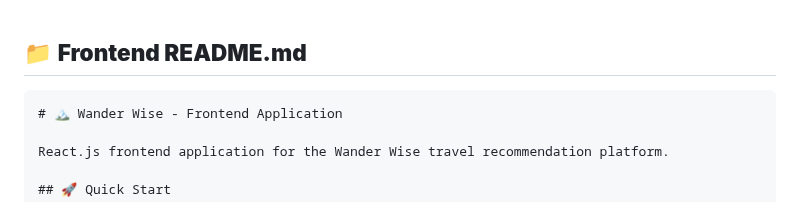
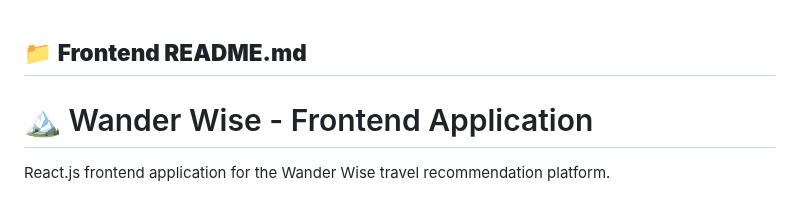
Before and after one commit to yuneshbyte01/Wander_Wise, a Markdown page: frontend/README.md, the part around the change. Drawn GitHub-style.

````diff
--- a/frontend/README.md
+++ b/frontend/README.md
@@ -1,6 +1,5 @@
 ## 📁 **Frontend README.md**
 
-```markdown:frontend/README.md
 # 🏔️ Wander Wise - Frontend Application
 
 React.js frontend application for the Wander Wise travel recommendation platform.
````
